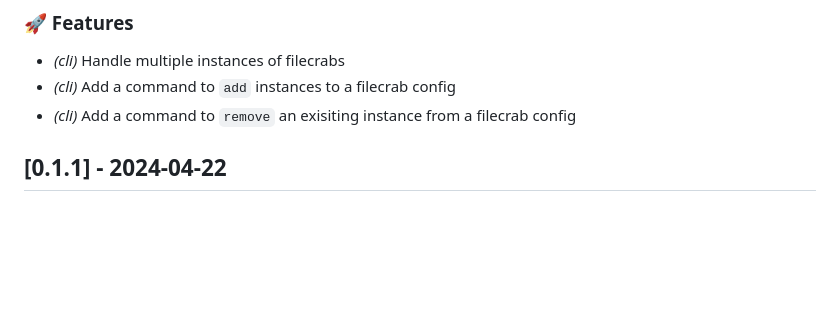
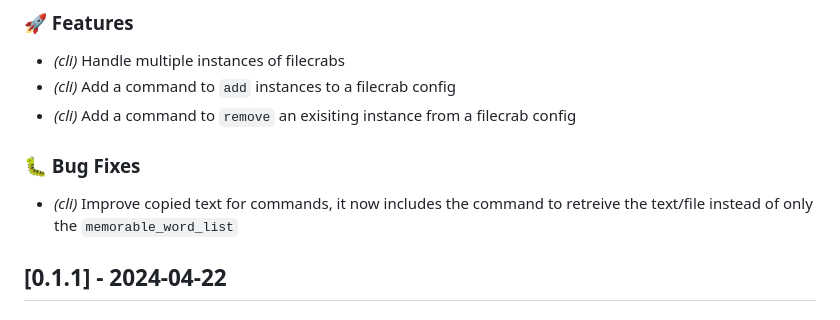
Before and after one commit to NicolasGB/filecrab, a Markdown page: CHANGELOG.md, the part around the change. GitHub-like rendering; blank space fills up the shorter version.

Commit message:
Update changelog

```diff
--- a/CHANGELOG.md
+++ b/CHANGELOG.md
@@ -9,6 +9,10 @@ All notable changes to this project will be documented in this file.
 - *(cli)* Handle multiple instances of filecrabs
 - *(cli)* Add a command to `add` instances to a filecrab config
 - *(cli)* Add a command to `remove` an exisiting instance from a filecrab config
+
+### 🐛 Bug Fixes
+
+- *(cli)* Improve copied text for commands, it now includes the command to retreive the text/file instead of only the `memorable_word_list`
 
 ## [0.1.1] - 2024-04-22
 
```
